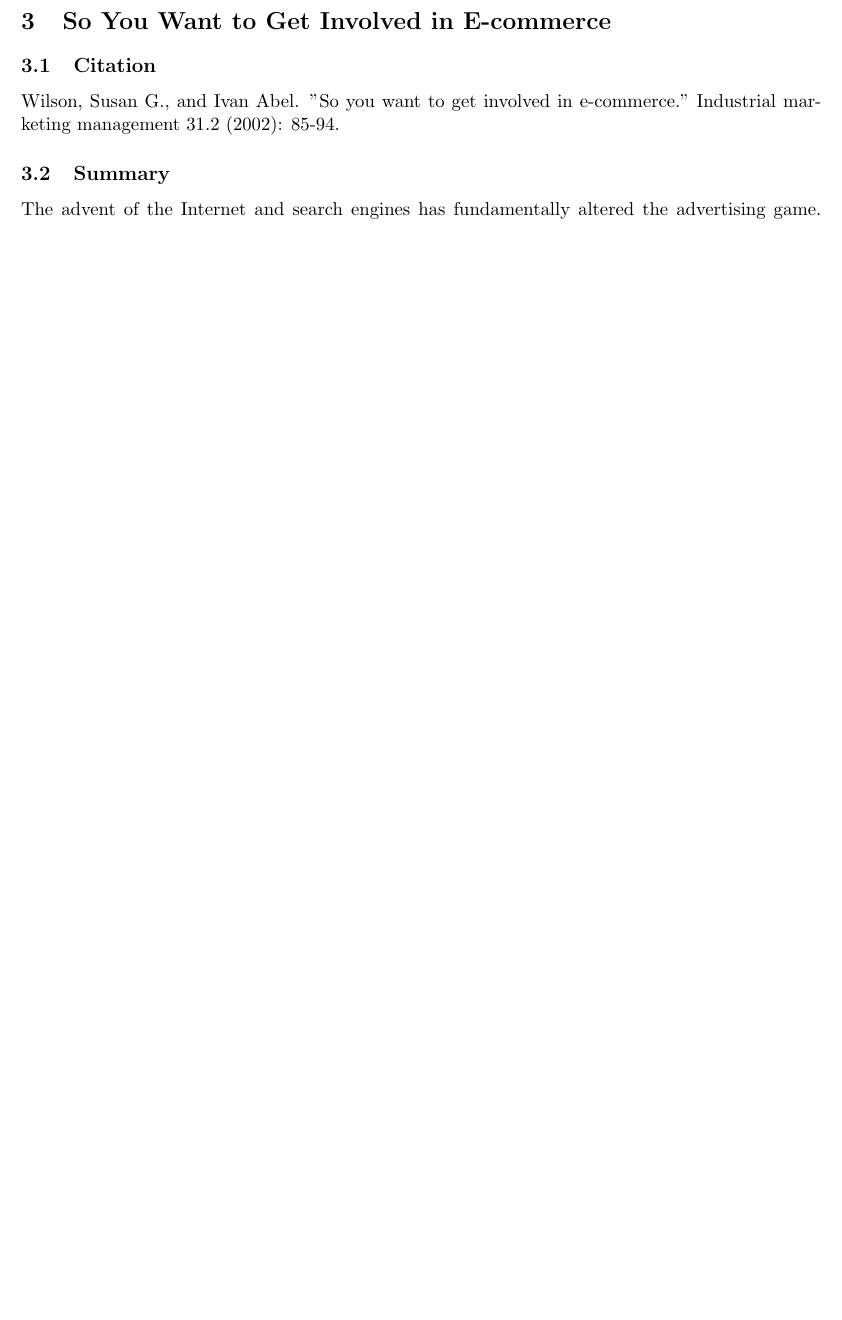
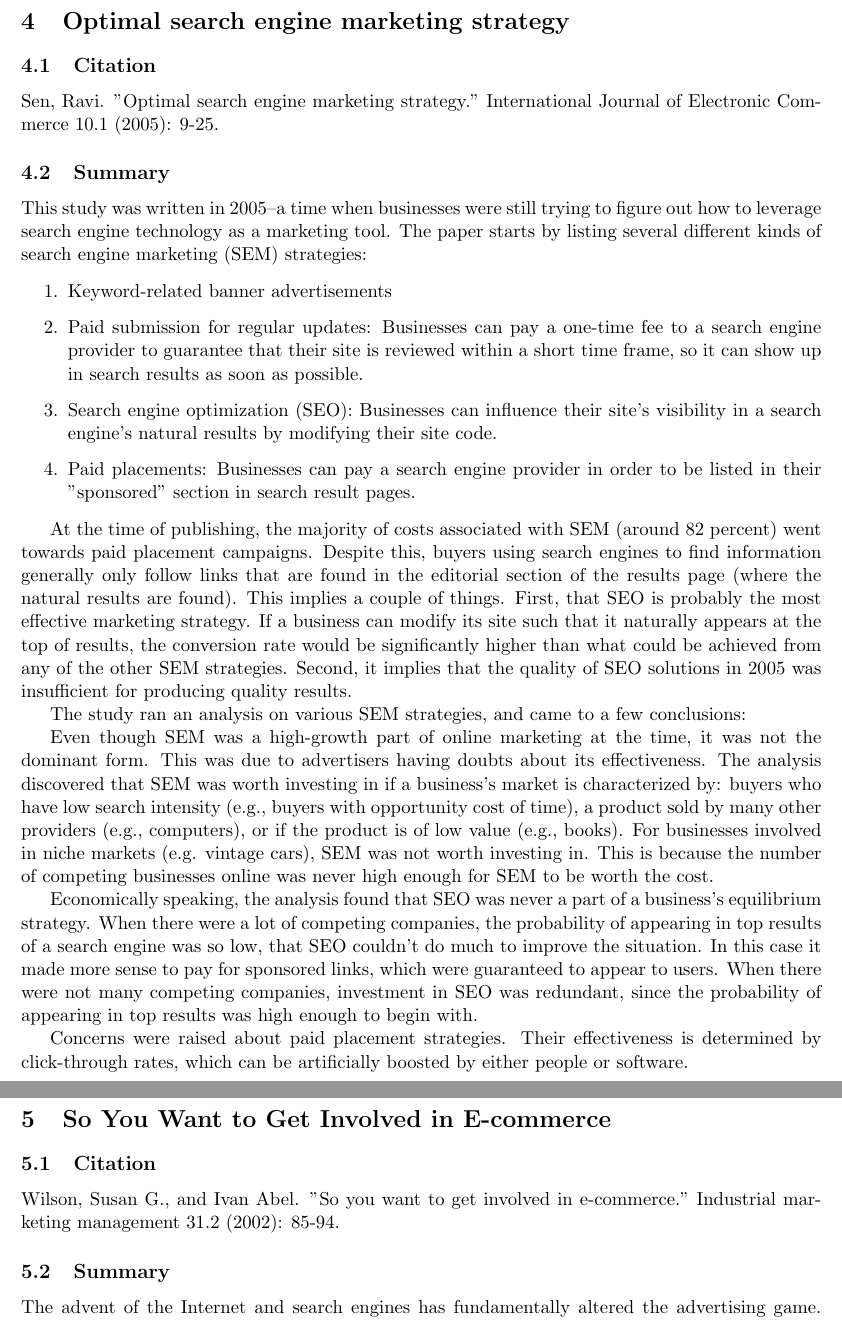
Before and after one commit to willhennessy/cs410-research, a LaTeX document (summaries.tex, which reads sections/optimal-strategy.tex): part of page 4 of 5 before the commit and two parts of pages 5 and 6 of 7 after it, the two joined at a grey line, cut at the place of the change, the shorter picture padded with empty space. Compiled offline with pdfLaTeX.

Commit message:
Insert Stephens papers

```diff
--- /dev/null
+++ b/sections/optimal-strategy.tex
@@ -0,0 +1,28 @@
+\documentclass[../summaries.tex]{subfiles}
+
+\begin{document}
+
+\subsection{Citation}
+Sen, Ravi. "Optimal search engine marketing strategy." International Journal of Electronic Commerce 10.1 (2005): 9-25.
+
+\subsection{Summary}
+This study was written in 2005--a time when businesses were still trying to figure out how to leverage search engine technology as a marketing tool. The paper starts by listing several different kinds of search engine marketing (SEM) strategies:
+
+\begin{enumerate}
+\item Keyword-related banner advertisements
+\item Paid submission for regular updates: Businesses can pay a one-time fee to a search engine provider to guarantee that their site is reviewed within a short time frame, so it can show up in search results as soon as possible.
+\item Search engine optimization (SEO): Businesses can influence their site's visibility in a search engine's natural results by modifying their site code.
+\item Paid placements: Businesses can pay a search engine provider in order to be listed in their "sponsored" section in search result pages.
+\end{enumerate}
+
+At the time of publishing, the majority of costs associated with SEM (around 82 percent) went towards paid placement campaigns. Despite this, buyers using search engines to find information generally only follow links that are found in the editorial section of the results page (where the natural results are found). This implies a couple of things. First, that SEO is probably the most effective marketing strategy. If a business can modify its site such that it naturally appears at the top of results, the conversion rate would be significantly higher than what could be achieved from any of the other SEM strategies. Second, it implies that the quality of SEO solutions in 2005 was insufficient for producing quality results.
+
+The study ran an analysis on various SEM strategies, and came to a few conclusions:
+
+Even though SEM was a high-growth part of online marketing at the time, it was not the dominant form. This was due to advertisers having doubts about its effectiveness. The analysis discovered that SEM was worth investing in if a business's market is characterized by: buyers who have low search intensity (e.g., buyers with opportunity cost of time), a product sold by many other providers (e.g., computers), or if the product is of low value (e.g., books). For businesses involved in niche markets (e.g. vintage cars), SEM was not worth investing in. This is because the number of competing businesses online was never high enough for SEM to be worth the cost.
+
+Economically speaking, the analysis found that SEO was never a part of a business's equilibrium strategy. When there were a lot of competing companies, the probability of appearing in top results of a search engine was so low, that SEO couldn't do much to improve the situation. In this case it made more sense to pay for sponsored links, which were guaranteed to appear to users. When there were not many competing companies, investment in SEO was redundant, since the probability of appearing in top results was high enough to begin with.
+
+Concerns were raised about paid placement strategies. Their effectiveness is determined by click-through rates, which can be artificially boosted by either people or software.
+
+\end{document}
--- a/summaries.tex
+++ b/summaries.tex
@@ -42,9 +42,9 @@
 \newpage
 
 % Paper 5
-%\section{Paper Title}
-%\subfile{sections/intro}
-%\newpage
+\section{Optimal search engine marketing strategy}
+\subfile{sections/optimal-strategy}
+\newpage
 
 % Paper 6
 \section{So You Want to Get Involved in E-commerce}
```
Also changed, not shown: sections/anatomy-of-search.tex (added, +17 -0 lines), sections/sponsored-search.tex (+2 -2 lines), related-papers/targeted-advertising.pdf, sections/anatomy-of-search.pdf (added), sections/optimal-strategy.pdf (added), sections/sponsored-search.pdf, summaries.pdf, summaries.tex (6 more changed lines), 1 other file.
